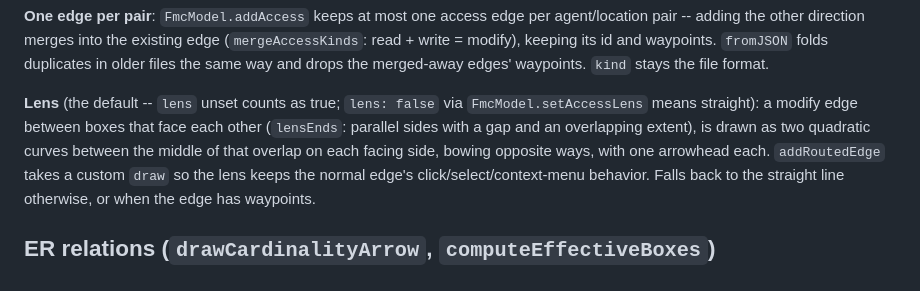
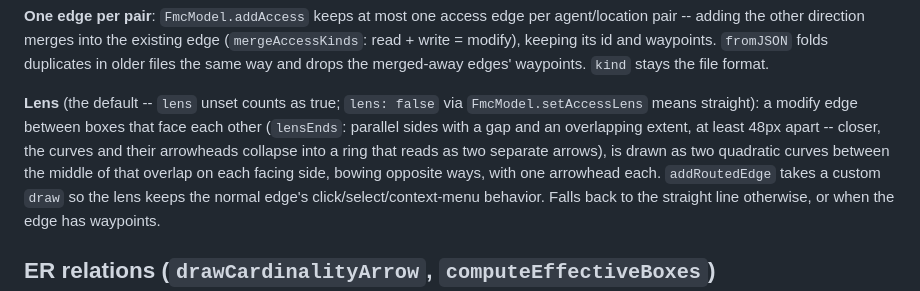
Before and after one commit to fundamental-modeling/fumoco, a Markdown page: PFLICHTENHEFT.md, the part around the change. Drawn GitHub-style.

Commit message:
docs: note the lens's minimum length
Co-Authored-By: Claude Opus 5.5 <noreply@anthropic.com>

```diff
--- a/PFLICHTENHEFT.md
+++ b/PFLICHTENHEFT.md
@@ -1008,7 +1008,9 @@ and drops the merged-away edges' waypoints. `kind` stays the file format.
 **Lens** (the default -- `lens` unset counts as true; `lens: false` via
 `FmcModel.setAccessLens` means straight): a modify edge
 between boxes that face each other (`lensEnds`: parallel sides with a
-gap and an overlapping extent), is drawn as two quadratic curves between
+gap and an overlapping extent, at least 48px apart -- closer, the curves
+and their arrowheads collapse into a ring that reads as two separate
+arrows), is drawn as two quadratic curves between
 the middle of that overlap on each facing side, bowing opposite ways,
 with one arrowhead each. `addRoutedEdge` takes a custom `draw` so the
 lens keeps the normal edge's click/select/context-menu behavior. Falls
```
